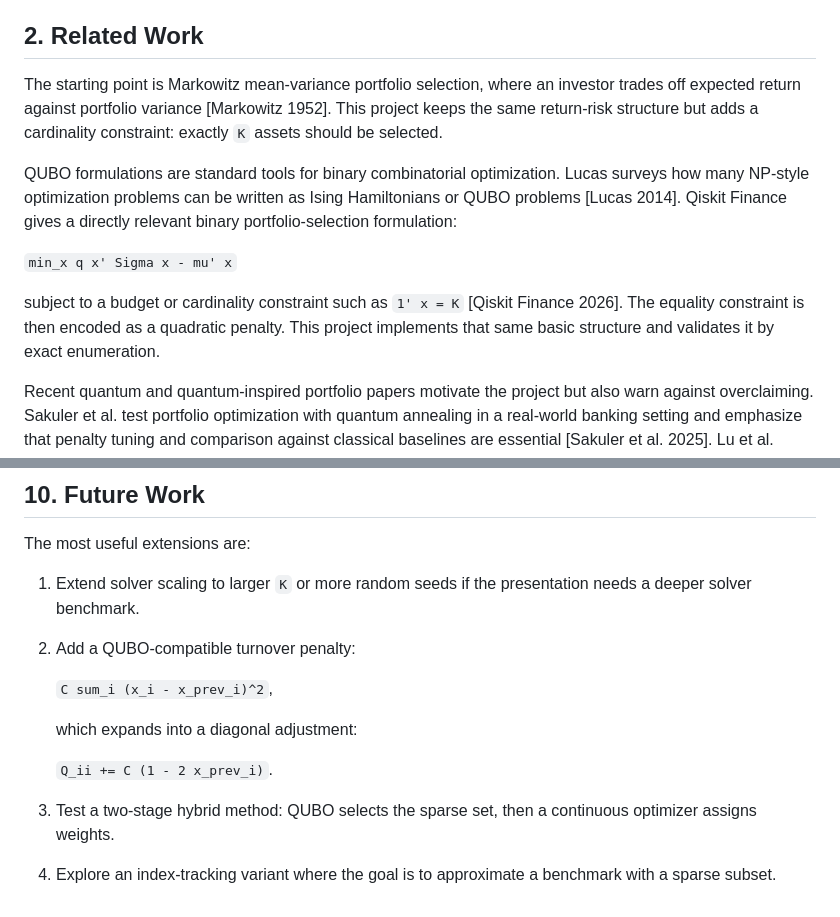
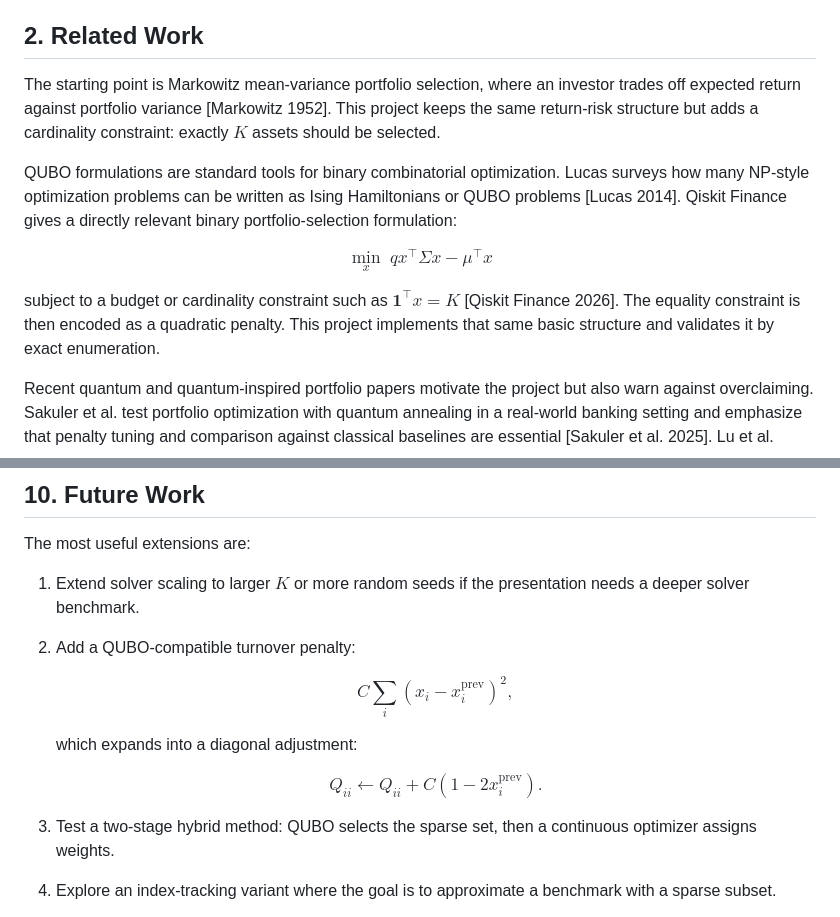
Before and after one commit to HaoWen46/quantum-sparse-portfolio-ml, a Markdown page: report.md, 2 parts joined by grey strips. GitHub-like rendering.

```diff
--- a/report.md
+++ b/report.md
@@ -26,13 +26,15 @@ This framing keeps the project honest. Financial return forecasts are noisy, and
 
 ## 2. Related Work
 
-The starting point is Markowitz mean-variance portfolio selection, where an investor trades off expected return against portfolio variance [Markowitz 1952]. This project keeps the same return-risk structure but adds a cardinality constraint: exactly `K` assets should be selected.
+The starting point is Markowitz mean-variance portfolio selection, where an investor trades off expected return against portfolio variance [Markowitz 1952]. This project keeps the same return-risk structure but adds a cardinality constraint: exactly $K$ assets should be selected.
 
 QUBO formulations are standard tools for binary combinatorial optimization. Lucas surveys how many NP-style optimization problems can be written as Ising Hamiltonians or QUBO problems [Lucas 2014]. Qiskit Finance gives a directly relevant binary portfolio-selection formulation:
 
-`min_x q x' Sigma x - mu' x`
+$$
+\min_x \; q x^\top \Sigma x - \mu^\top x
+$$
 
-subject to a budget or cardinality constraint such as `1' x = K` [Qiskit Finance 2026]. The equality constraint is then encoded as a quadratic penalty. This project implements that same basic structure and validates it by exact enumeration.
+subject to a budget or cardinality constraint such as $\mathbf{1}^\top x = K$ [Qiskit Finance 2026]. The equality constraint is then encoded as a quadratic penalty. This project implements that same basic structure and validates it by exact enumeration.
 
 Recent quantum and quantum-inspired portfolio papers motivate the project but also warn against overclaiming. Sakuler et al. test portfolio optimization with quantum annealing in a real-world banking setting and emphasize that penalty tuning and comparison against classical baselines are essential [Sakuler et al. 2025]. Lu et al. study quantum-inspired portfolio optimization in the QUBO framework and similarly emphasize preprocessing, two-stage search, and penalty estimation [Lu et al. 2024]. Palmer et al. discuss practical constraints such as investment bands, target volatility, and cardinality-constrained index tracking [Palmer et al. 2021; Palmer et al. 2022]. Buonaiuto et al. study portfolio optimization on real quantum devices, but their main value for this project is methodological caution: small instances, penalty choices, simulator-vs-hardware differences, and hyperparameter settings matter [Buonaiuto et al. 2023].
 
@@ -460,14 +495,18 @@ This project has several limitations.
 
 The most useful extensions are:
 
-1. Extend solver scaling to larger `K` or more random seeds if the presentation needs a deeper solver benchmark.
+1. Extend solver scaling to larger $K$ or more random seeds if the presentation needs a deeper solver benchmark.
 2. Add a QUBO-compatible turnover penalty:
 
-   `C sum_i (x_i - x_prev_i)^2`,
+   $$
+   C\sum_i (x_i - x^{\mathrm{prev}}_i)^2,
+   $$
 
    which expands into a diagonal adjustment:
 
-   `Q_ii += C (1 - 2 x_prev_i)`.
+   $$
+   Q_{ii} \leftarrow Q_{ii} + C(1 - 2x^{\mathrm{prev}}_i).
+   $$
 
 3. Test a two-stage hybrid method: QUBO selects the sparse set, then a continuous optimizer assigns weights.
 4. Explore an index-tracking variant where the goal is to approximate a benchmark with a sparse subset.
```
Also changed, not shown: other parts of report.md (+89 -56 lines), README.md (+7 -4 lines).
